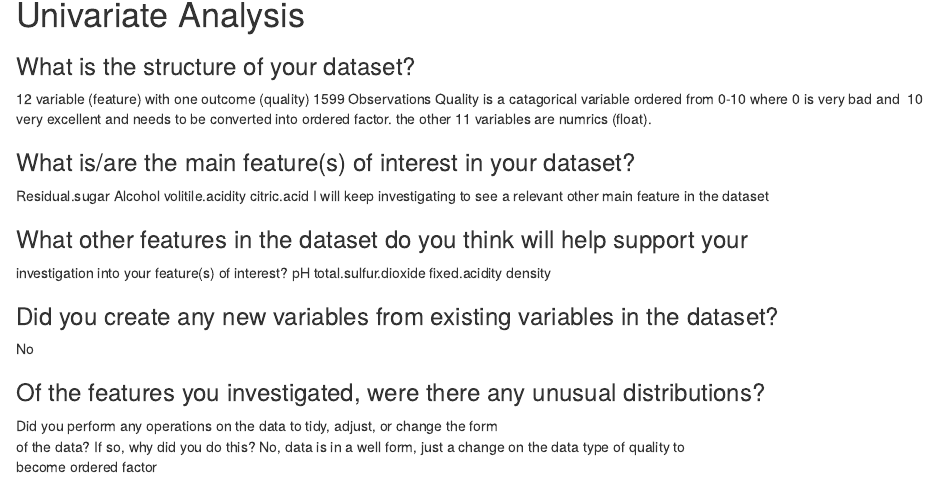
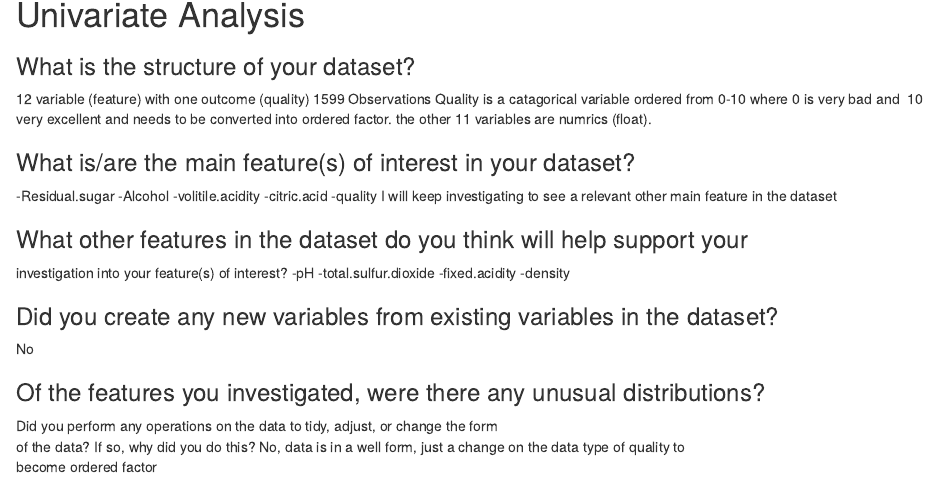
Before and after one commit to ahaneya/EDA-Red-Wine, an R Markdown document (projecttemplate.rmd): the page in a window 1100 px wide, from 11550 px down. Rendered offline with R 4.5, knitr and Pandoc, with nearby package versions; code that draws random numbers runs with fixed seeds of ours.

```diff
--- a/projecttemplate.rmd
+++ b/projecttemplate.rmd
@@ -214,18 +214,19 @@
 the other 11 variables are numrics (float).
 
 ### What is/are the main feature(s) of interest in your dataset?
-Residual.sugar
-Alcohol
-volitile.acidity
-citric.acid
+-Residual.sugar
+-Alcohol
+-volitile.acidity
+-citric.acid
+-quality
 I will keep investigating to see a relevant other main feature in the dataset
 
 ### What other features in the dataset do you think will help support your \
 investigation into your feature(s) of interest?
-pH
-total.sulfur.dioxide
-fixed.acidity
-density
+-pH
+-total.sulfur.dioxide
+-fixed.acidity
+-density
 
 ### Did you create any new variables from existing variables in the dataset?
 No
```
Also changed, not shown: projecttemplate.rmd (4 more changed lines).
